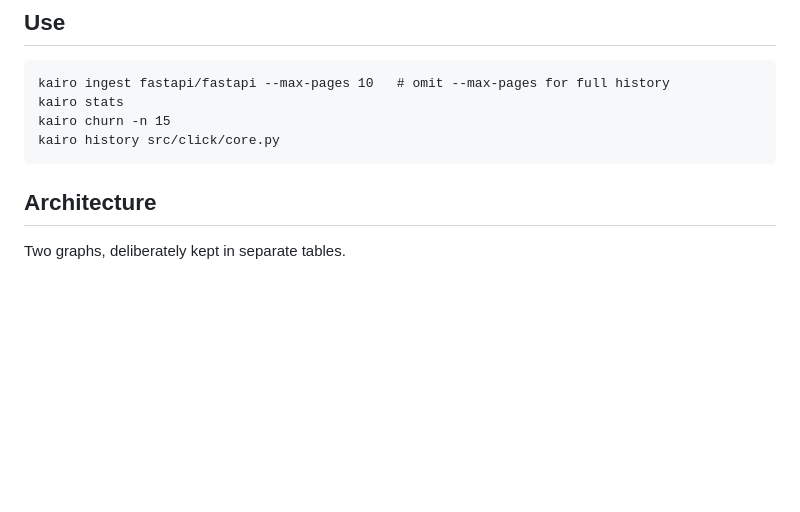
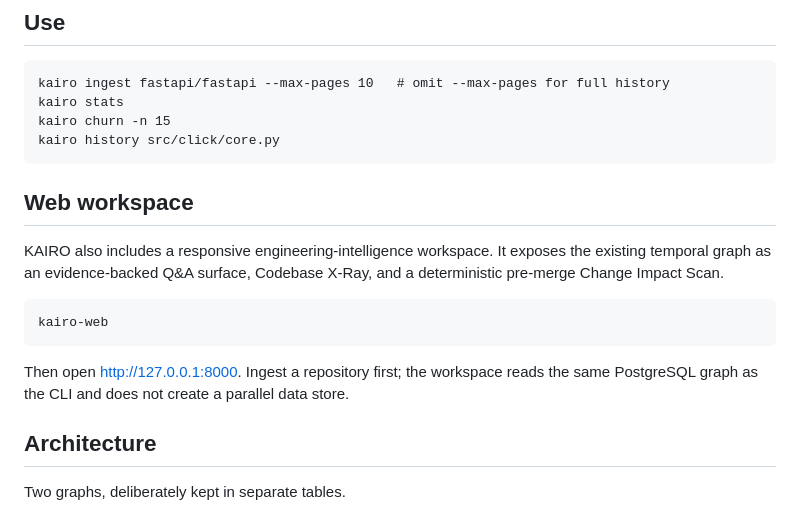
Before and after one commit to amanmprojects/kairo, a Markdown page: README.md, the part around the change. GitHub-like rendering; blank space fills up the shorter version.

Commit message:
docs(core): update root repository documentation with KIARO capabilities

```diff
--- a/README.md
+++ b/README.md
@@ -40,6 +40,17 @@ allows 60 requests/hour instead of 5000, which is not enough to ingest a repo.
     kairo stats
     kairo churn -n 15
     kairo history src/click/core.py
+
+## Web workspace
+
+KAIRO also includes a responsive engineering-intelligence workspace. It exposes the
+existing temporal graph as an evidence-backed Q&A surface, Codebase X-Ray, and a
+deterministic pre-merge Change Impact Scan.
+
+    kairo-web
+
+Then open http://127.0.0.1:8000. Ingest a repository first; the workspace reads the
+same PostgreSQL graph as the CLI and does not create a parallel data store.
 
 ## Architecture
 
```
